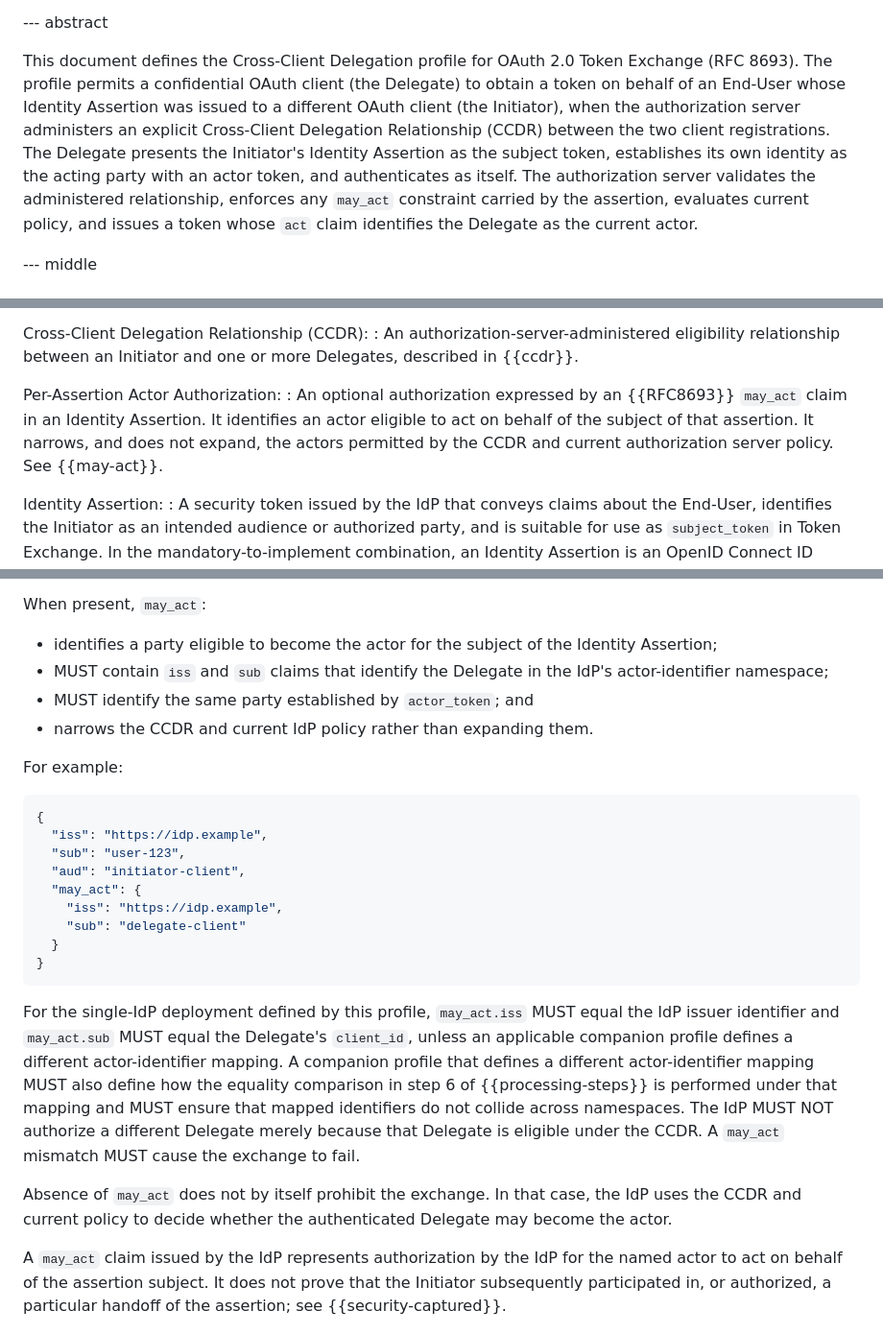
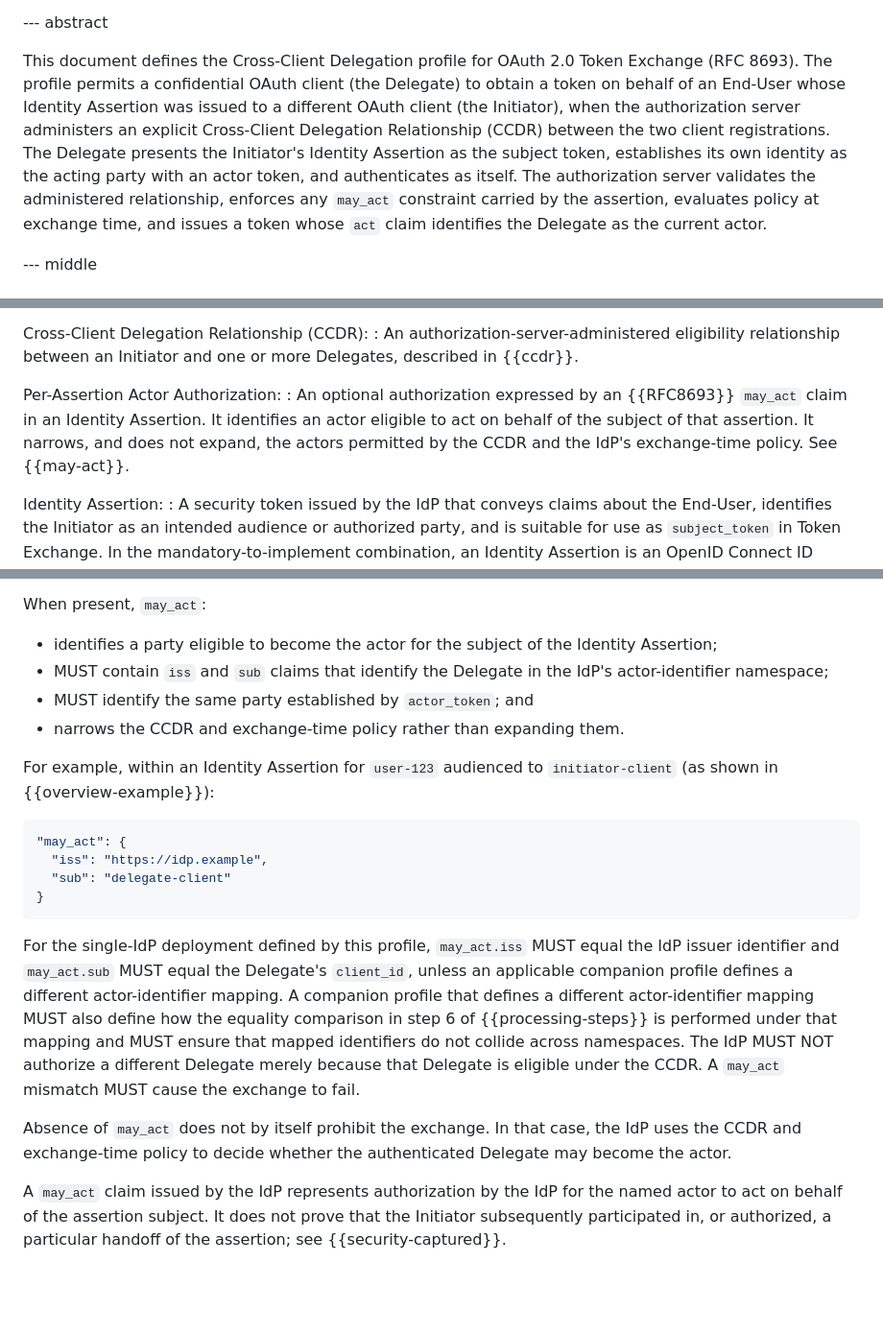
Before and after one commit to mcguinness/draft-mcguinness-oauth-cross-client-delegation, a Markdown page: draft-mcguinness-oauth-cross-client-delegation.md, 3 parts joined by grey strips. Shown at 96% size. Rendered like a GitHub page; blank space fills up the shorter version.

```diff
--- a/draft-mcguinness-oauth-cross-client-delegation.md
+++ b/draft-mcguinness-oauth-cross-client-delegation.md
@@ -89,7 +89,7 @@ informative:
 
 --- abstract
 
-This document defines the Cross-Client Delegation profile for OAuth 2.0 Token Exchange (RFC 8693).  The profile permits a confidential OAuth client (the Delegate) to obtain a token on behalf of an End-User whose Identity Assertion was issued to a different OAuth client (the Initiator), when the authorization server administers an explicit Cross-Client Delegation Relationship (CCDR) between the two client registrations.  The Delegate presents the Initiator's Identity Assertion as the subject token, establishes its own identity as the acting party with an actor token, and authenticates as itself.  The authorization server validates the administered relationship, enforces any `may_act` constraint carried by the assertion, evaluates current policy, and issues a token whose `act` claim identifies the Delegate as the current actor.
+This document defines the Cross-Client Delegation profile for OAuth 2.0 Token Exchange (RFC 8693).  The profile permits a confidential OAuth client (the Delegate) to obtain a token on behalf of an End-User whose Identity Assertion was issued to a different OAuth client (the Initiator), when the authorization server administers an explicit Cross-Client Delegation Relationship (CCDR) between the two client registrations.  The Delegate presents the Initiator's Identity Assertion as the subject token, establishes its own identity as the acting party with an actor token, and authenticates as itself.  The authorization server validates the administered relationship, enforces any `may_act` constraint carried by the assertion, evaluates policy at exchange time, and issues a token whose `act` claim identifies the Delegate as the current actor.
 
 
 --- middle
@@ -162,7 +162,7 @@ Cross-Client Delegation Relationship (CCDR):
 : An authorization-server-administered eligibility relationship between an Initiator and one or more Delegates, described in {{ccdr}}.
 
 Per-Assertion Actor Authorization:
-: An optional authorization expressed by an {{RFC8693}} `may_act` claim in an Identity Assertion.  It identifies an actor eligible to act on behalf of the subject of that assertion.  It narrows, and does not expand, the actors permitted by the CCDR and current authorization server policy.  See {{may-act}}.
+: An optional authorization expressed by an {{RFC8693}} `may_act` claim in an Identity Assertion.  It identifies an actor eligible to act on behalf of the subject of that assertion.  It narrows, and does not expand, the actors permitted by the CCDR and the IdP's exchange-time policy.  See {{may-act}}.
 
 Identity Assertion:
 : A security token issued by the IdP that conveys claims about the End-User, identifies the Initiator as an intended audience or authorized party, and is suitable for use as `subject_token` in Token Exchange.  In the mandatory-to-implement combination, an Identity Assertion is an OpenID Connect ID Token {{OpenID.Core}}.  A companion profile may extend the profile to a SAML 2.0 assertion {{SAML2.Core}}; see {{processing-steps}}.
@@ -436,25 +436,20 @@ When present, `may_act`:
 *  identifies a party eligible to become the actor for the subject of the Identity Assertion;
 *  MUST contain `iss` and `sub` claims that identify the Delegate in the IdP's actor-identifier namespace;
 *  MUST identify the same party established by `actor_token`; and
-*  narrows the CCDR and current IdP policy rather than expanding them.
+*  narrows the CCDR and exchange-time policy rather than expanding them.
 
-For example:
+For example, within an Identity Assertion for `user-123` audienced to `initiator-client` (as shown in {{overview-example}}):
 
 ~~~json
-{
+"may_act": {
   "iss": "https://idp.example",
-  "sub": "user-123",
-  "aud": "initiator-client",
-  "may_act": {
-    "iss": "https://idp.example",
-    "sub": "delegate-client"
-  }
+  "sub": "delegate-client"
 }
 ~~~
 
 For the single-IdP deployment defined by this profile, `may_act.iss` MUST equal the IdP issuer identifier and `may_act.sub` MUST equal the Delegate's `client_id`, unless an applicable companion profile defines a different actor-identifier mapping.  A companion profile that defines a different actor-identifier mapping MUST also define how the equality comparison in step 6 of {{processing-steps}} is performed under that mapping and MUST ensure that mapped identifiers do not collide across namespaces.  The IdP MUST NOT authorize a different Delegate merely because that Delegate is eligible under the CCDR.  A `may_act` mismatch MUST cause the exchange to fail.
 
-Absence of `may_act` does not by itself prohibit the exchange.  In that case, the IdP uses the CCDR and current policy to decide whether the authenticated Delegate may become the actor.
+Absence of `may_act` does not by itself prohibit the exchange.  In that case, the IdP uses the CCDR and exchange-time policy to decide whether the authenticated Delegate may become the actor.
 
 A `may_act` claim issued by the IdP represents authorization by the IdP for the named actor to act on behalf of the assertion subject.  It does not prove that the Initiator subsequently participated in, or authorized, a particular handoff of the assertion; see {{security-captured}}.
 
```
Also changed, not shown: other parts of draft-mcguinness-oauth-cross-client-delegation.md (+8 -6 lines).
